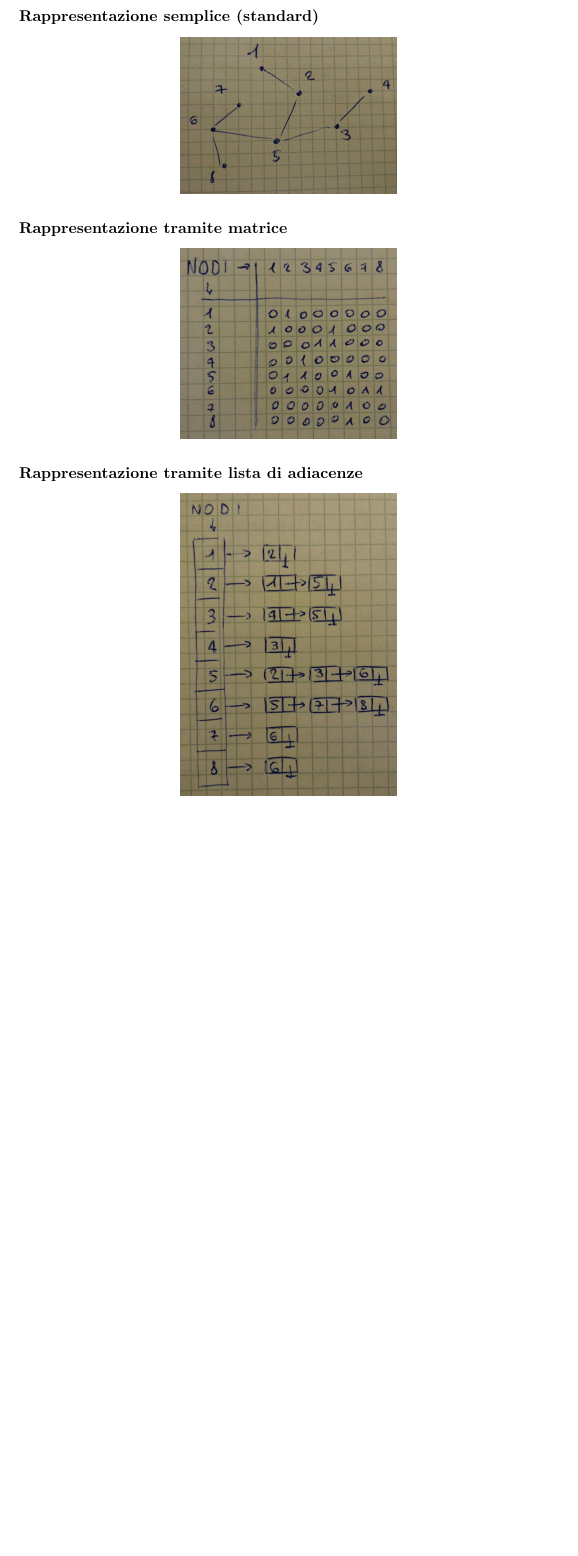
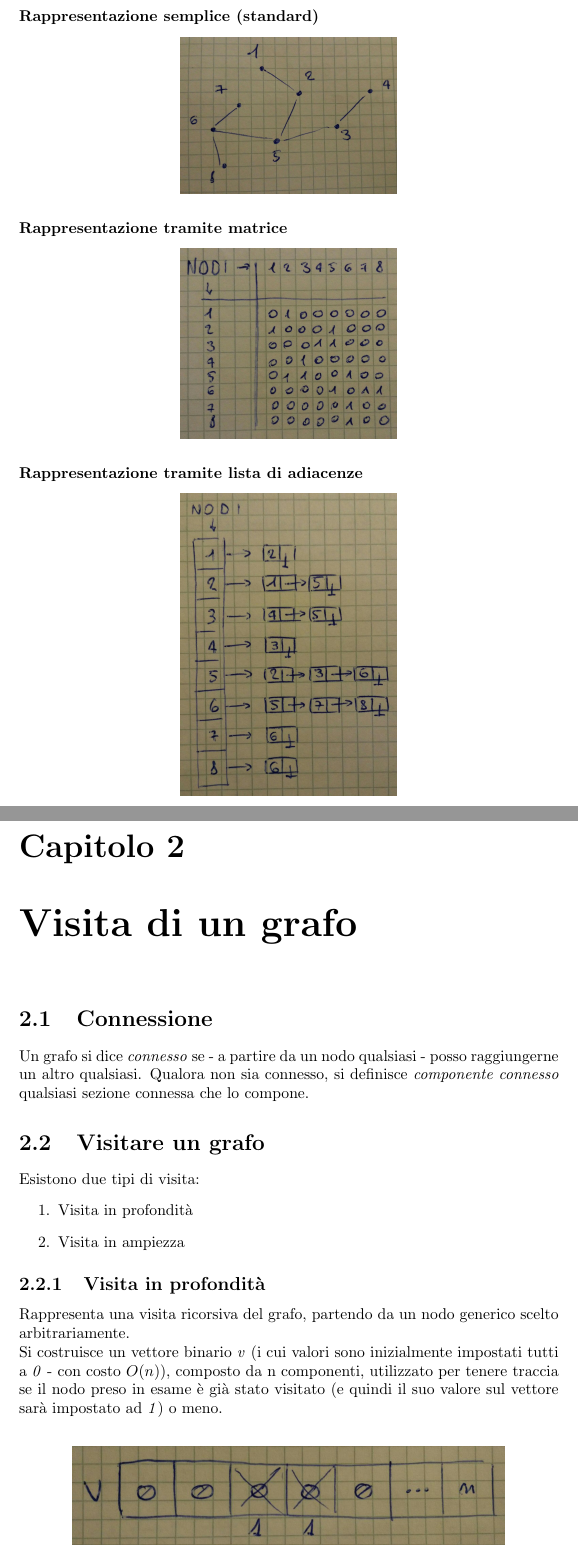
Before and after one commit to studiareinformatica/II_II_ProgettazioneDiAlgoritmi, a LaTeX document (LaTex/main.tex, which reads LaTex/chapter02.tex): part of page 5 of 5 before the commit and two parts of pages 5 and 6 of 7 after it, the two joined at a grey line, cut so that both start at the same text, the shorter picture padded with empty space. Compiled offline with pdfLaTeX.

Commit message:
ProgettazioneDiAlgoritmi: up to 03/03/16

```diff
--- /dev/null
+++ b/LaTex/chapter02.tex
@@ -0,0 +1,17 @@
+\section{Connessione}
+Un grafo si dice \textit{connesso} se - a partire da un nodo qualsiasi - posso raggiungerne un altro qualsiasi.
+Qualora non sia connesso, si definisce \textit{componente connesso} qualsiasi sezione connessa che lo compone.
+
+\section{Visitare un grafo}
+Esistono due tipi di visita:
+\begin{enumerate}
+    \item Visita in profondità
+    \item Visita in ampiezza
+\end{enumerate}
+
+\subsection{Visita in profondità}
+Rappresenta una visita ricorsiva del grafo, partendo da un nodo generico scelto arbitrariamente. \\
+Si costruisce un vettore binario \textit{v} (i cui valori sono inizialmente impostati tutti a \textit{0} - con costo $O(n)$), composto da n componenti, utilizzato per tenere traccia se il nodo preso in esame è già stato visitato (e quindi il suo valore sul vettore sarà impostato ad \textit{1}) o meno.\\
+\begin{center}
+    \includegraphics[width=.8\textwidth]{vettore-visita.jpg} \hfill
+\end{center}
--- a/LaTex/main.tex
+++ b/LaTex/main.tex
@@ -9,7 +9,11 @@
 \maketitle
 
 \tableofcontents
+
 \chapter{Introduzione}
 \input{chapter01.tex}
 
+\chapter{Visita di un grafo}
+\input{chapter02.tex}
+
 \end{document}
```
Also changed, not shown: LaTex/chapter01.tex (+12 -1 lines), LaTex/vettore-visita.jpg (added), LaTex/chapter02.tex (16 more changed lines).
